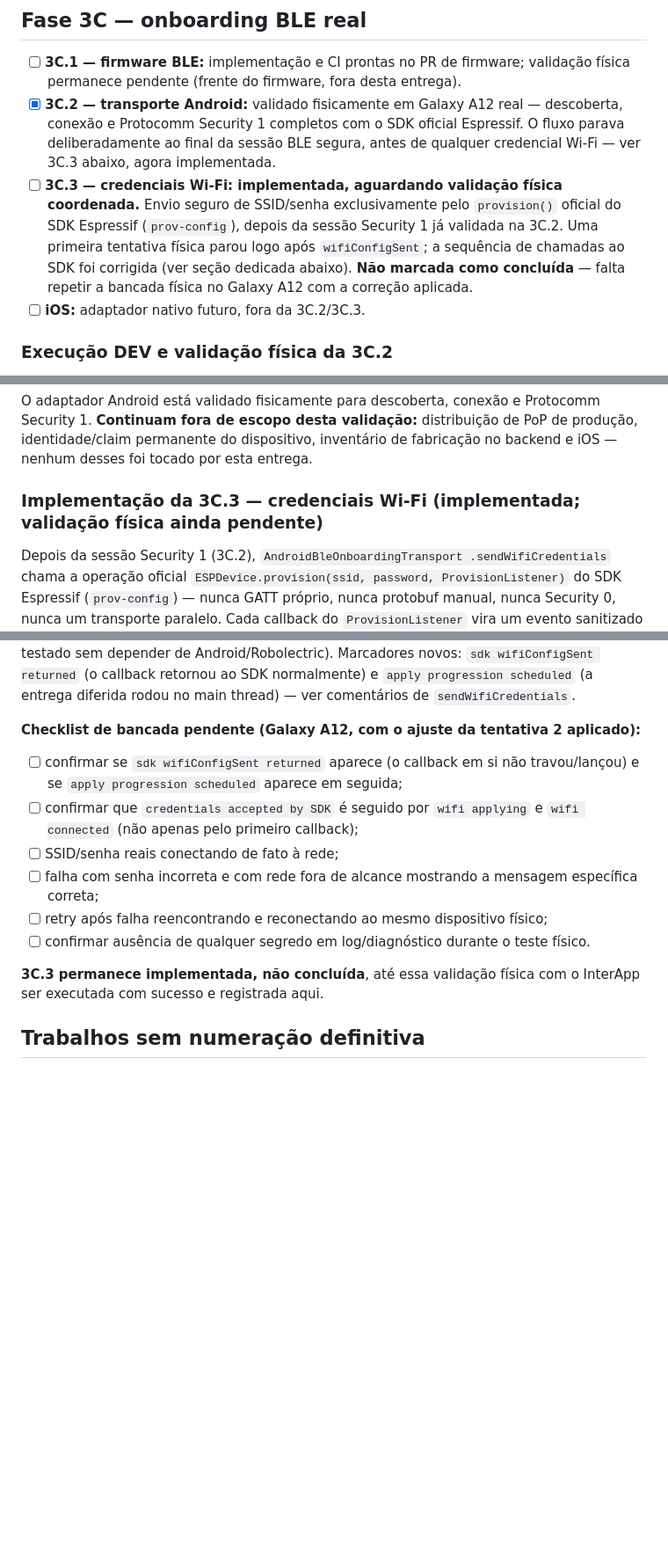
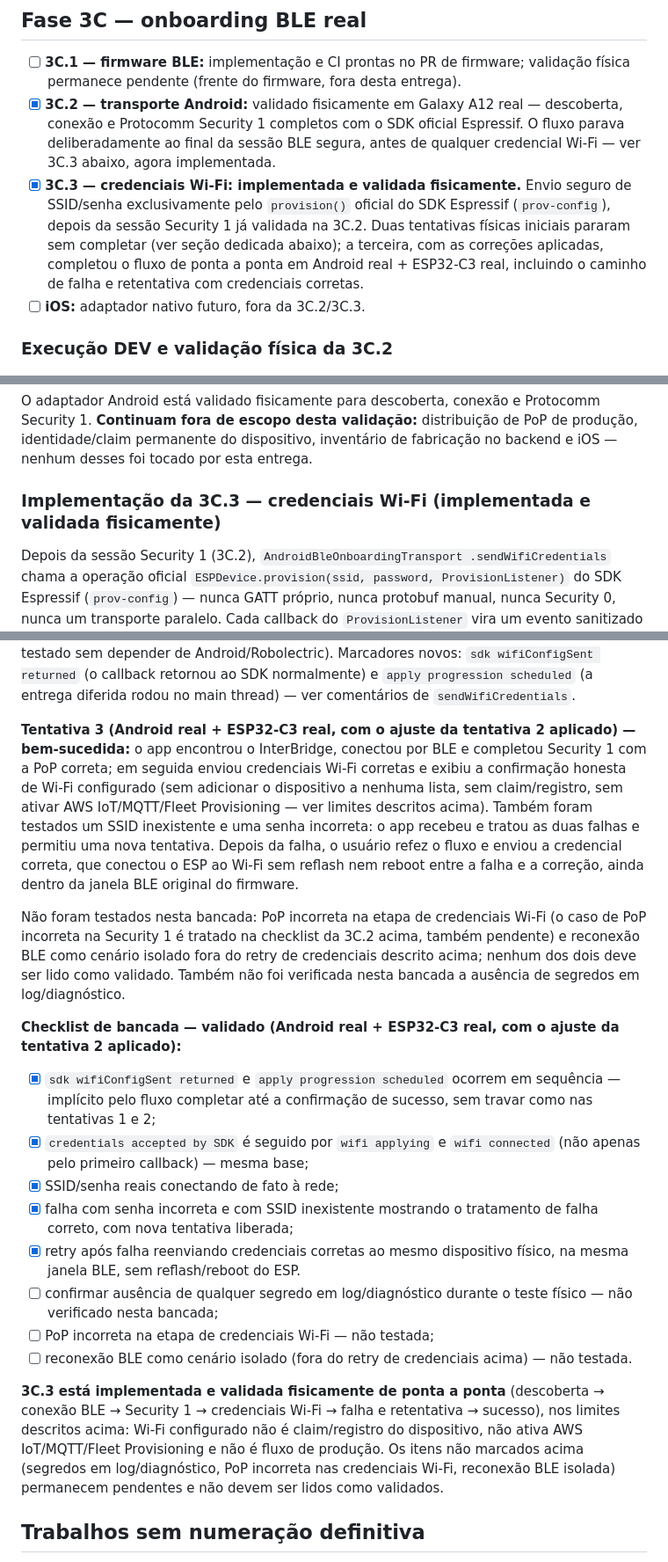
Before and after one commit to hjca14/interapp, a Markdown page: docs/PHASE_3_ROADMAP.md, 3 parts joined by grey strips. Shown at 88% size. Rendered like a GitHub page; blank space fills up the shorter version.

Commit message:
docs: registra validação física ponta a ponta da 3C.3 (Wi-Fi provisioning)
Android real + ESP32-C3 real: descoberta, conexão BLE, Security 1 com PoP,
envio de credenciais Wi-Fi corretas com confirmação honesta, falha tratada
com SSID inexistente e senha incorreta, e retentativa bem-sucedida sem
reflash/reboot dentro da mesma janela BLE. Fecha a pendência de validação
física da 3C.3 registrada no roadmap; PoP incorreta nas credenciais Wi-Fi e
reconexão BLE isolada permanecem explicitamente não testadas.

Co-Authored-By: Claude Sonnet 5 <noreply@anthropic.com>

```diff
--- a/docs/PHASE_3_ROADMAP.md
+++ b/docs/PHASE_3_ROADMAP.md
@@ -617,13 +617,13 @@ manualmente após a validação.
   — descoberta, conexão e Protocomm Security 1 completos com o SDK oficial
   Espressif. O fluxo parava deliberadamente ao final da sessão BLE segura,
   antes de qualquer credencial Wi-Fi — ver 3C.3 abaixo, agora implementada.
-- [ ] **3C.3 — credenciais Wi-Fi: implementada, aguardando validação física
-  coordenada.** Envio seguro de SSID/senha exclusivamente pelo `provision()`
-  oficial do SDK Espressif (`prov-config`), depois da sessão Security 1 já
-  validada na 3C.2. Uma primeira tentativa física parou logo após
-  `wifiConfigSent`; a sequência de chamadas ao SDK foi corrigida (ver seção
-  dedicada abaixo). **Não marcada como concluída** — falta repetir a bancada
-  física no Galaxy A12 com a correção aplicada.
+- [x] **3C.3 — credenciais Wi-Fi: implementada e validada fisicamente.**
+  Envio seguro de SSID/senha exclusivamente pelo `provision()` oficial do
+  SDK Espressif (`prov-config`), depois da sessão Security 1 já validada na
+  3C.2. Duas tentativas físicas iniciais pararam sem completar (ver seção
+  dedicada abaixo); a terceira, com as correções aplicadas, completou o
+  fluxo de ponta a ponta em Android real + ESP32-C3 real, incluindo o
+  caminho de falha e retentativa com credenciais corretas.
 - [ ] **iOS:** adaptador nativo futuro, fora da 3C.2/3C.3.
 
 ### Execução DEV e validação física da 3C.2
@@ -693,7 +693,7 @@ distribuição de PoP de produção, identidade/claim permanente do
 dispositivo, inventário de fabricação no backend e iOS — nenhum desses foi
 tocado por esta entrega.
 
-### Implementação da 3C.3 — credenciais Wi-Fi (implementada; validação física ainda pendente)
+### Implementação da 3C.3 — credenciais Wi-Fi (implementada e validada fisicamente)
 
 Depois da sessão Security 1 (3C.2), `AndroidBleOnboardingTransport
 .sendWifiCredentials` chama a operação oficial `ESPDevice.provision(ssid, password,
@@ -785,22 +785,51 @@ Marcadores novos: `sdk wifiConfigSent returned` (o callback retornou ao SDK
 normalmente) e `apply progression scheduled` (a entrega diferida rodou no
 main thread) — ver comentários de `sendWifiCredentials`.
 
-**Checklist de bancada pendente (Galaxy A12, com o ajuste da tentativa 2 aplicado):**
+**Tentativa 3 (Android real + ESP32-C3 real, com o ajuste da tentativa 2
+aplicado) — bem-sucedida:** o app encontrou o InterBridge, conectou por BLE
+e completou Security 1 com a PoP correta; em seguida enviou credenciais
+Wi-Fi corretas e exibiu a confirmação honesta de Wi-Fi configurado (sem
+adicionar o dispositivo a nenhuma lista, sem claim/registro, sem ativar
+AWS IoT/MQTT/Fleet Provisioning — ver limites descritos acima). Também
+foram testados um SSID inexistente e uma senha incorreta: o app recebeu e
+tratou as duas falhas e permitiu uma nova tentativa. Depois da falha, o
+usuário refez o fluxo e enviou a credencial correta, que conectou o ESP ao
+Wi-Fi sem reflash nem reboot entre a falha e a correção, ainda dentro da
+janela BLE original do firmware.
 
-- [ ] confirmar se `sdk wifiConfigSent returned` aparece (o callback em si
-  não travou/lançou) e se `apply progression scheduled` aparece em seguida;
-- [ ] confirmar que `credentials accepted by SDK` é seguido por
-  `wifi applying` e `wifi connected` (não apenas pelo primeiro callback);
-- [ ] SSID/senha reais conectando de fato à rede;
-- [ ] falha com senha incorreta e com rede fora de alcance mostrando a
-  mensagem específica correta;
-- [ ] retry após falha reencontrando e reconectando ao mesmo dispositivo
-  físico;
+Não foram testados nesta bancada: PoP incorreta na etapa de credenciais
+Wi-Fi (o caso de PoP incorreta na Security 1 é tratado na checklist da
+3C.2 acima, também pendente) e reconexão BLE como cenário isolado fora do
+retry de credenciais descrito acima; nenhum dos dois deve ser lido como
+validado. Também não foi verificada nesta bancada a ausência de segredos
+em log/diagnóstico.
+
+**Checklist de bancada — validado (Android real + ESP32-C3 real, com o
+ajuste da tentativa 2 aplicado):**
+
+- [x] `sdk wifiConfigSent returned` e `apply progression scheduled`
+  ocorrem em sequência — implícito pelo fluxo completar até a confirmação
+  de sucesso, sem travar como nas tentativas 1 e 2;
+- [x] `credentials accepted by SDK` é seguido por `wifi applying` e
+  `wifi connected` (não apenas pelo primeiro callback) — mesma base;
+- [x] SSID/senha reais conectando de fato à rede;
+- [x] falha com senha incorreta e com SSID inexistente mostrando o
+  tratamento de falha correto, com nova tentativa liberada;
+- [x] retry após falha reenviando credenciais corretas ao mesmo
+  dispositivo físico, na mesma janela BLE, sem reflash/reboot do ESP.
 - [ ] confirmar ausência de qualquer segredo em log/diagnóstico durante o
-  teste físico.
+  teste físico — não verificado nesta bancada;
+- [ ] PoP incorreta na etapa de credenciais Wi-Fi — não testada;
+- [ ] reconexão BLE como cenário isolado (fora do retry de credenciais
+  acima) — não testada.
 
-**3C.3 permanece implementada, não concluída**, até essa validação física
-com o InterApp ser executada com sucesso e registrada aqui.
+**3C.3 está implementada e validada fisicamente de ponta a ponta**
+(descoberta → conexão BLE → Security 1 → credenciais Wi-Fi → falha e
+retentativa → sucesso), nos limites descritos acima: Wi-Fi configurado não
+é claim/registro do dispositivo, não ativa AWS IoT/MQTT/Fleet Provisioning
+e não é fluxo de produção. Os itens não marcados acima (segredos em
+log/diagnóstico, PoP incorreta nas credenciais Wi-Fi, reconexão BLE
+isolada) permanecem pendentes e não devem ser lidos como validados.
 
 ## Trabalhos sem numeração definitiva
 
```
Also changed, not shown: other parts of docs/PHASE_3_ROADMAP.md (+1 -1 lines).
